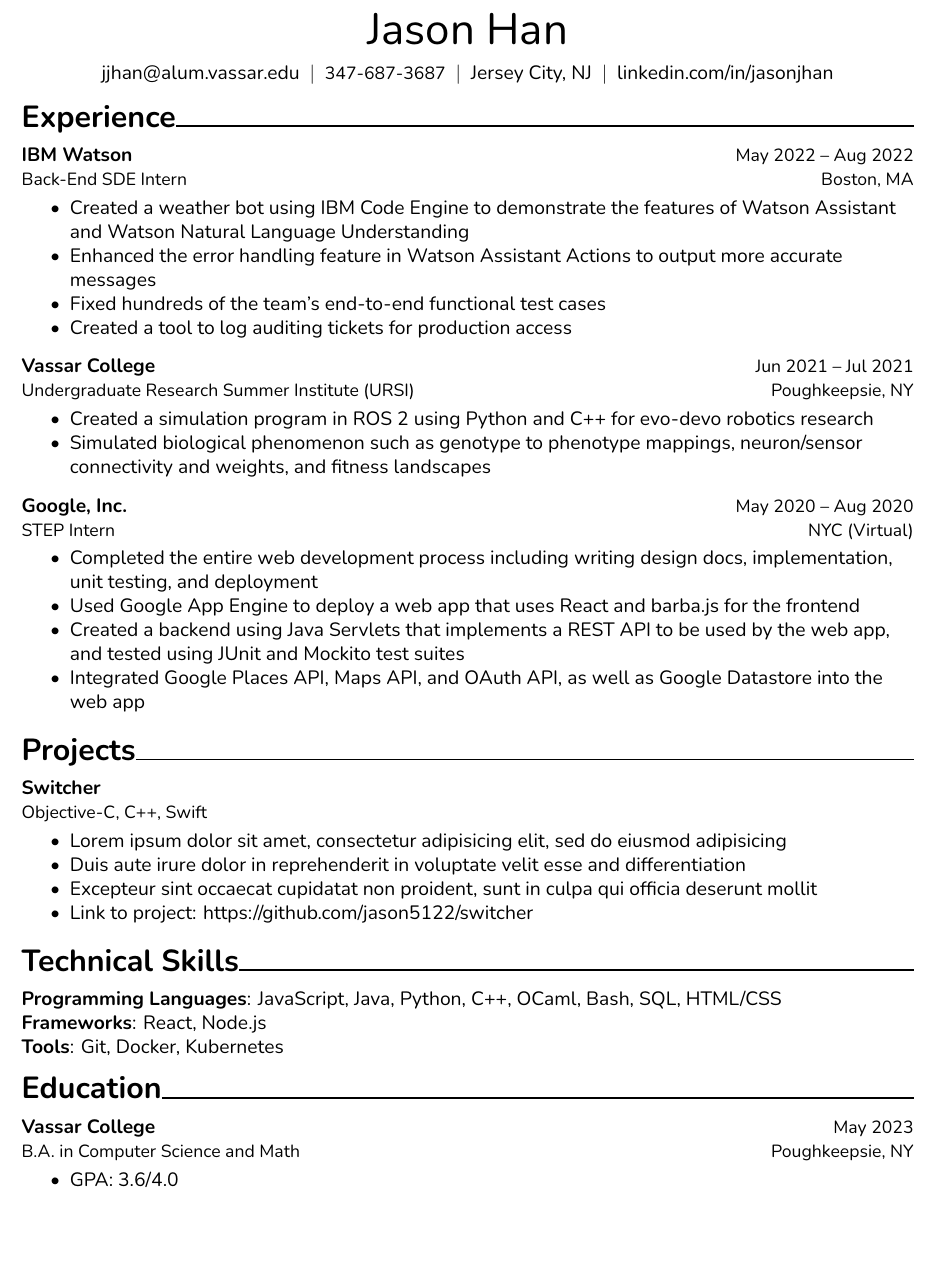
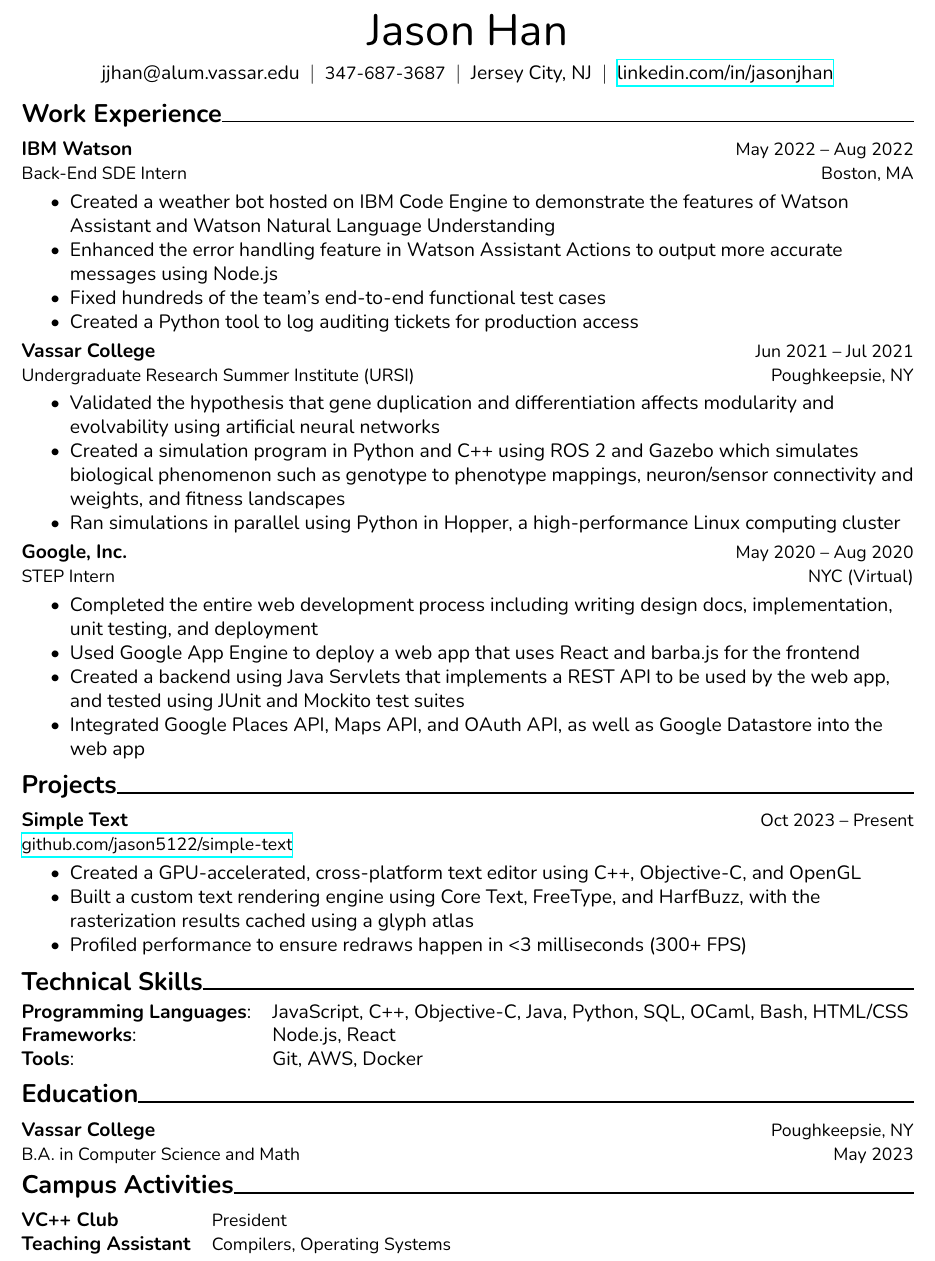
Before and after one commit to jason5122/resume, a LaTeX CV (Resume_Jason_Han.tex): part of the page, cut so that both start at the same text. Compiled offline with XeLaTeX.

Commit message:
Add Projects section

```diff
--- a/Resume_Jason_Han.tex
+++ b/Resume_Jason_Han.tex
@@ -8,7 +8,7 @@
   ItalicFont = Nunito Italic
 ]
 
-\usepackage[margin=0.75in]{geometry}
+\usepackage[margin=0.75in, top=0.5in]{geometry}
 % \geometry{showframe} % debug use
 
 \usepackage{enumitem}
@@ -32,30 +34,27 @@
 \begin{document}
 
 {\centering%
-  {\Huge Jason Han \par}
-  \medskip
-  {jjhan@alum.vassar.edu ~$\vert$~ {\small 347-687-3687} ~$\vert$~ Jersey City, NJ ~$\vert$~ linkedin.com/in/jasonjhan \par}}
+{\Huge Jason Han \par}
+\medskip
+{jjhan@alum.vassar.edu ~$\vert$~ {\small 347-687-3687} ~$\vert$~ Jersey City, NJ ~$\vert$~ \href{https://www.linkedin.com/in/jasonjhan/}{linkedin.com/in/jasonjhan} \par}}
 
 \vskip 1em
 
-\begin{resumesection}{Experience}
+\begin{resumesection}{Work Experience}
   \resumeentry{IBM Watson}{May 2022 -- Aug 2022}{Back-End SDE Intern}{Boston, MA}
   \begin{itemize}
-    \item Created a weather bot using IBM Code Engine to demonstrate the features of Watson Assistant and Watson Natural Language Understanding
-    \item Enhanced the error handling feature in Watson Assistant Actions to output more accurate messages
+    \item Created a weather bot hosted on IBM Code Engine to demonstrate the features of Watson Assistant and Watson Natural Language Understanding
+    \item Enhanced the error handling feature in Watson Assistant Actions to output more accurate messages using Node.js
     \item Fixed hundreds of the team's end-to-end functional test cases
-    \item Created a tool to log auditing tickets for production access
+    \item Created a Python tool to log auditing tickets for production access
   \end{itemize}
-
-  \vskip 0.5em
 
   \resumeentry{Vassar College}{Jun 2021 -- Jul 2021}{Undergraduate Research Summer Institute (URSI)}{Poughkeepsie, NY}
   \begin{itemize}
-    \item Created a simulation program in ROS 2 using Python and C++ for evo-devo robotics research
-    \item Simulated biological phenomenon such as genotype to phenotype mappings, neuron/sensor connectivity and weights, and fitness landscapes
+    \item Validated the hypothesis that gene duplication and differentiation affects modularity and evolvability using artificial neural networks
+    \item Created a simulation program in Python and C++ using ROS 2 and Gazebo which simulates biological phenomenon such as genotype to phenotype mappings, neuron/sensor connectivity and weights, and fitness landscapes
+    \item Ran simulations in parallel using Python in Hopper, a high-performance Linux computing cluster
   \end{itemize}
-
-  \vskip 0.5em
 
   \resumeentry{Google, Inc.}{May 2020 -- Aug 2020}{STEP Intern}{NYC (Virtual)}
   \begin{itemize}
@@ -67,28 +66,33 @@
 \end{resumesection}
 
 \begin{resumesection}{Projects}
-  \resumeentry{Switcher}{}{Objective-C, C++, Swift}{}
+  \textbf{Simple Text} \hfill {\small Oct 2023 -- Present}
+  \par
+  {\small \href{https://github.com/jason5122/simple-text}{github.com/jason5122/simple-text}}
   \begin{itemize}
-    \item Lorem ipsum dolor sit amet, consectetur adipisicing elit, sed do eiusmod adipisicing
-    \item Duis aute irure dolor in reprehenderit in voluptate velit esse and differentiation
-    \item Excepteur sint occaecat cupidatat non proident, sunt in culpa qui officia deserunt mollit
-    \item Link to project: https://github.com/jason5122/switcher
+    \item Created a GPU-accelerated, cross-platform text editor using C++, Objective-C, and OpenGL
+    \item Built a custom text rendering engine using Core Text, FreeType, and HarfBuzz, with the rasterization results cached using a glyph atlas
+    \item Profiled performance to ensure redraws happen in <3 milliseconds (300+ FPS)
   \end{itemize}
 \end{resumesection}
 
 \begin{resumesection}{Technical Skills}
-  \textbf{Programming Languages}: JavaScript, Java, Python, C++, OCaml, Bash, SQL, HTML/CSS
-
-  \textbf{Frameworks}: React, Node.js
-
-  \textbf{Tools}: Git, Docker, Kubernetes
+  \begin{tabular}{@{}ll}
+    \textbf{Programming Languages}: & JavaScript, C++, Objective-C, Java, Python, SQL, OCaml, Bash, HTML/CSS \\
+    \textbf{Frameworks}:            & Node.js, React                                                         \\
+    \textbf{Tools}:                 & Git, AWS, Docker
+  \end{tabular}
 \end{resumesection}
 
 \begin{resumesection}{Education}
-  \resumeentry{Vassar College}{May 2023}{B.A. in Computer Science and Math}{Poughkeepsie, NY}
-  \begin{itemize}
-    \item GPA: 3.6/4.0
-  \end{itemize}
+  \resumeentry{Vassar College}{Poughkeepsie, NY}{B.A. in Computer Science and Math}{May 2023}
+\end{resumesection}
+
+\begin{resumesection}{Campus Activities}
+  \begin{tabular}{@{}ll}
+    \textbf{VC++ Club}          & {\small President}                    \\
+    \textbf{Teaching Assistant} & {\small Compilers, Operating Systems}
+  \end{tabular}
 \end{resumesection}
 
 \end{document}
```
Also changed, not shown: Resume_Jason_Han.tex (6 more changed lines), 1 other file.
